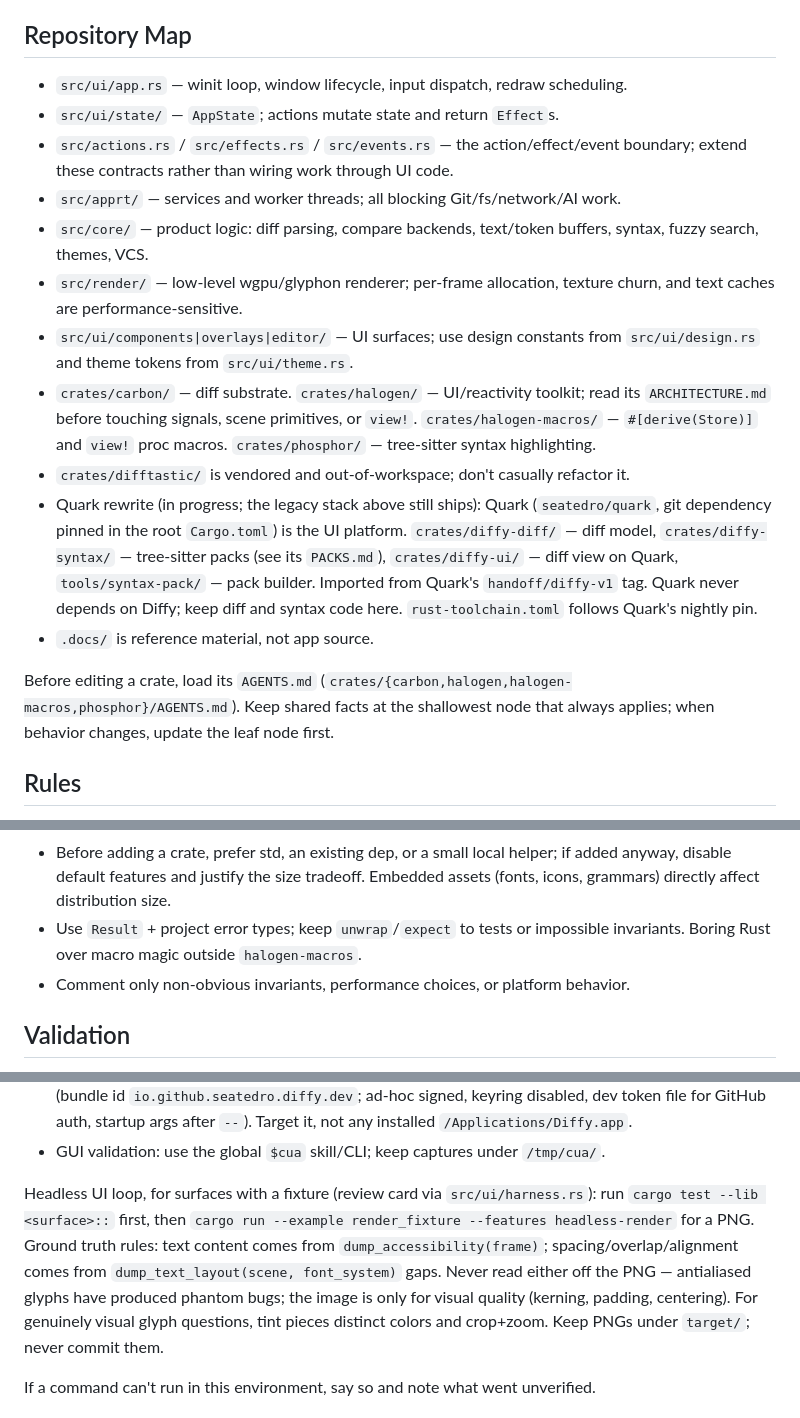
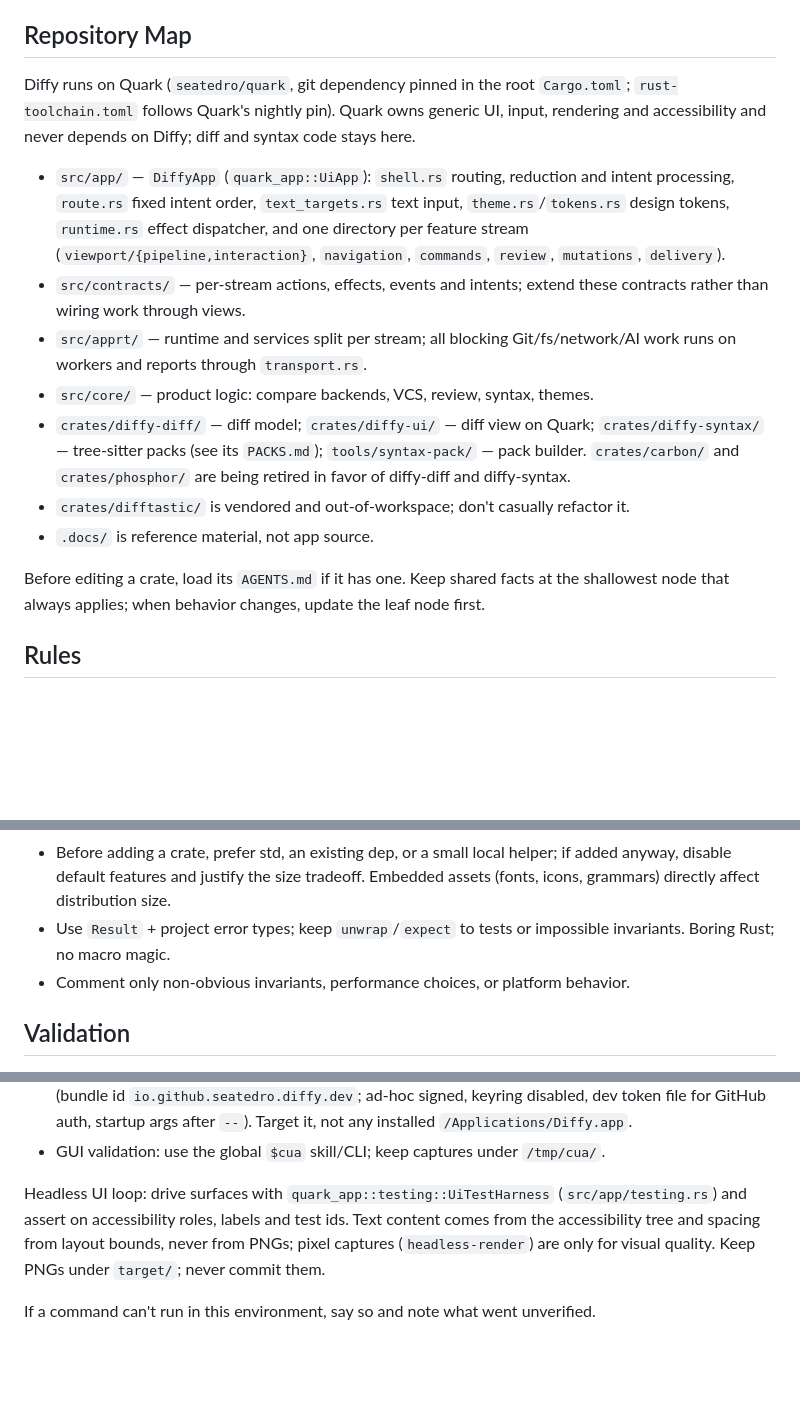
Before and after one commit to seatedro/diffy, a Markdown page: AGENTS.md, 3 parts joined by grey strips. GitHub-like rendering; blank space fills up the shorter version.

Commit message:
docs: update AGENTS.md for the Quark app layout

```diff
--- a/AGENTS.md
+++ b/AGENTS.md
@@ -12,33 +12,29 @@ justification), and clean, boring Rust.
 
 ## Repository Map
 
-- `src/ui/app.rs` — winit loop, window lifecycle, input dispatch, redraw scheduling.
-- `src/ui/state/` — `AppState`; actions mutate state and return `Effect`s.
-- `src/actions.rs` / `src/effects.rs` / `src/events.rs` — the action/effect/event
-  boundary; extend these contracts rather than wiring work through UI code.
-- `src/apprt/` — services and worker threads; all blocking Git/fs/network/AI work.
-- `src/core/` — product logic: diff parsing, compare backends, text/token buffers,
-  syntax, fuzzy search, themes, VCS.
-- `src/render/` — low-level wgpu/glyphon renderer; per-frame allocation, texture
-  churn, and text caches are performance-sensitive.
-- `src/ui/components|overlays|editor/` — UI surfaces; use design constants from
-  `src/ui/design.rs` and theme tokens from `src/ui/theme.rs`.
-- `crates/carbon/` — diff substrate. `crates/halogen/` — UI/reactivity toolkit;
-  read its `ARCHITECTURE.md` before touching signals, scene primitives, or `view!`.
-  `crates/halogen-macros/` — `#[derive(Store)]` and `view!` proc macros.
-  `crates/phosphor/` — tree-sitter syntax highlighting.
+Diffy runs on Quark (`seatedro/quark`, git dependency pinned in the root
+`Cargo.toml`; `rust-toolchain.toml` follows Quark's nightly pin). Quark owns
+generic UI, input, rendering and accessibility and never depends on Diffy; diff
+and syntax code stays here.
+
+- `src/app/` — `DiffyApp` (`quark_app::UiApp`): `shell.rs` routing, reduction
+  and intent processing, `route.rs` fixed intent order, `text_targets.rs` text
+  input, `theme.rs`/`tokens.rs` design tokens, `runtime.rs` effect dispatcher,
+  and one directory per feature stream (`viewport/{pipeline,interaction}`,
+  `navigation`, `commands`, `review`, `mutations`, `delivery`).
+- `src/contracts/` — per-stream actions, effects, events and intents; extend
+  these contracts rather than wiring work through views.
+- `src/apprt/` — runtime and services split per stream; all blocking
+  Git/fs/network/AI work runs on workers and reports through `transport.rs`.
+- `src/core/` — product logic: compare backends, VCS, review, syntax, themes.
+- `crates/diffy-diff/` — diff model; `crates/diffy-ui/` — diff view on Quark;
+  `crates/diffy-syntax/` — tree-sitter packs (see its `PACKS.md`);
+  `tools/syntax-pack/` — pack builder. `crates/carbon/` and `crates/phosphor/`
+  are being retired in favor of diffy-diff and diffy-syntax.
 - `crates/difftastic/` is vendored and out-of-workspace; don't casually refactor it.
-- Quark rewrite (in progress; the legacy stack above still ships): Quark
-  (`seatedro/quark`, git dependency pinned in the root `Cargo.toml`) is the UI
-  platform. `crates/diffy-diff/` — diff model, `crates/diffy-syntax/` —
-  tree-sitter packs (see its `PACKS.md`), `crates/diffy-ui/` — diff view on
-  Quark, `tools/syntax-pack/` — pack builder. Imported from Quark's
-  `handoff/diffy-v1` tag. Quark never depends on Diffy; keep diff and syntax
-  code here. `rust-toolchain.toml` follows Quark's nightly pin.
 - `.docs/` is reference material, not app source.
 
-Before editing a crate, load its `AGENTS.md`
-(`crates/{carbon,halogen,halogen-macros,phosphor}/AGENTS.md`). Keep shared facts
+Before editing a crate, load its `AGENTS.md` if it has one. Keep shared facts
 at the shallowest node that always applies; when behavior changes, update the
 leaf node first.
 
@@ -63,7 +59,7 @@ leaf node first.
   if added anyway, disable default features and justify the size tradeoff.
   Embedded assets (fonts, icons, grammars) directly affect distribution size.
 - Use `Result` + project error types; keep `unwrap`/`expect` to tests or
-  impossible invariants. Boring Rust over macro magic outside `halogen-macros`.
+  impossible invariants. Boring Rust; no macro magic.
 - Comment only non-obvious invariants, performance choices, or platform behavior.
 
 ## Validation
@@ -81,14 +77,10 @@ high enough that you explicitly call out why.
   Target it, not any installed `/Applications/Diffy.app`.
 - GUI validation: use the global `$cua` skill/CLI; keep captures under `/tmp/cua/`.
 
-Headless UI loop, for surfaces with a fixture (review card via
-`src/ui/harness.rs`): run `cargo test --lib <surface>::` first, then
-`cargo run --example render_fixture --features headless-render` for a PNG.
-Ground truth rules: text content comes from `dump_accessibility(frame)`;
-spacing/overlap/alignment comes from `dump_text_layout(scene, font_system)`
-gaps. Never read either off the PNG — antialiased glyphs have produced phantom
-bugs; the image is only for visual quality (kerning, padding, centering). For
-genuinely visual glyph questions, tint pieces distinct colors and crop+zoom.
+Headless UI loop: drive surfaces with `quark_app::testing::UiTestHarness`
+(`src/app/testing.rs`) and assert on accessibility roles, labels and test ids.
+Text content comes from the accessibility tree and spacing from layout bounds,
+never from PNGs; pixel captures (`headless-render`) are only for visual quality.
 Keep PNGs under `target/`; never commit them.
 
 If a command can't run in this environment, say so and note what went unverified.
```
